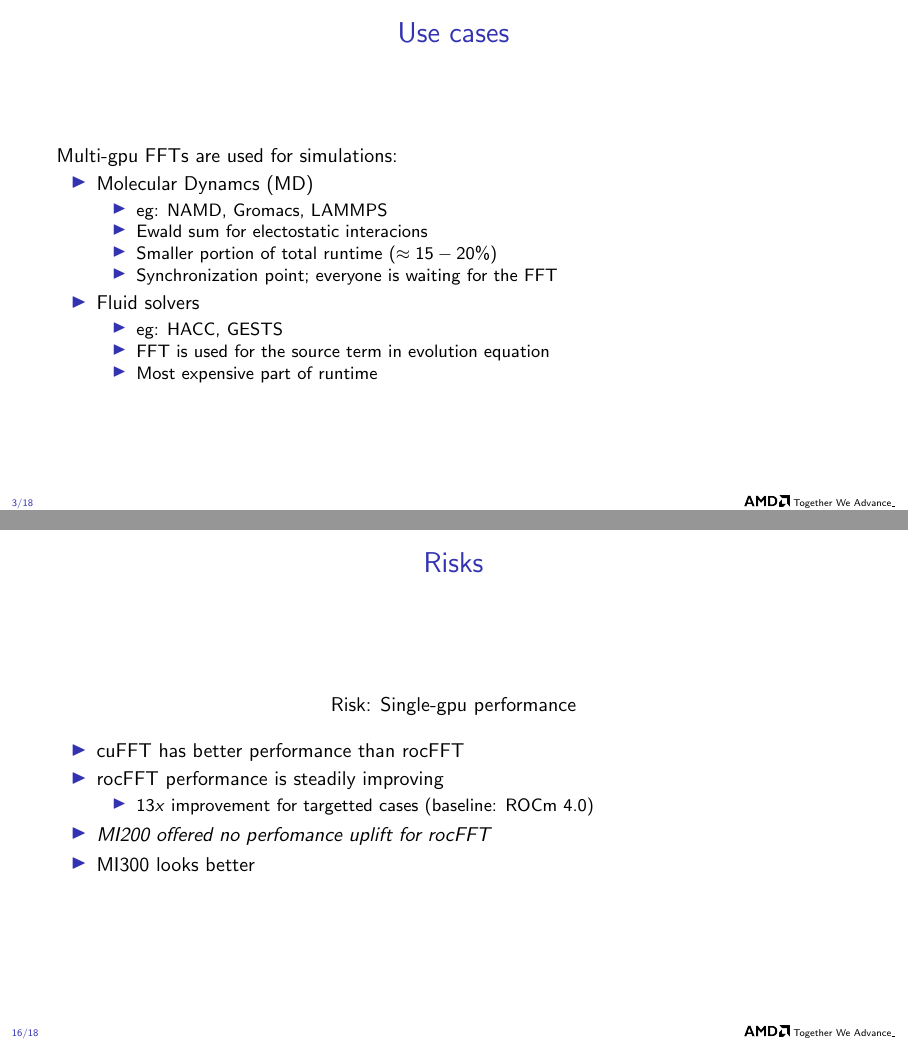
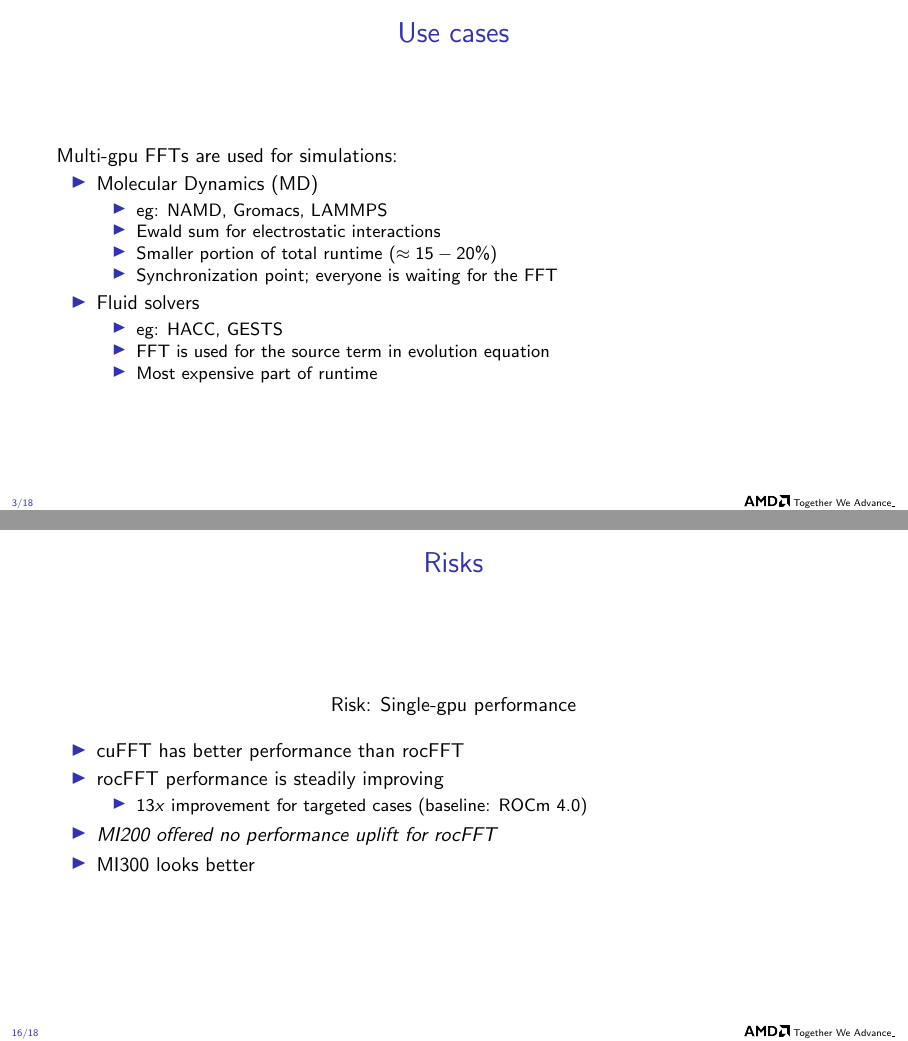
Before and after one commit to faraaz-bot/memory-testing, LaTeX slides (docs/api/multigpu_slides_planning-2023-09.tex): pages 3 and 16 of 18, joined at a grey line. Compiled offline with pdfLaTeX.

Commit message:
Minor corrections

```diff
--- a/docs/api/multigpu_slides_planning-2023-09.tex
+++ b/docs/api/multigpu_slides_planning-2023-09.tex
@@ -230,10 +230,10 @@ basicstyle=\ttfamily\small,
 
   Multi-gpu FFTs are used for simulations:
   \begin{itemize}
-  \item Molecular Dynamcs (MD)
+  \item Molecular Dynamics (MD)
     \begin{itemize}
     \item eg: NAMD, Gromacs, LAMMPS
-    \item Ewald sum for electostatic interacions
+    \item Ewald sum for electrostatic interactions
     \item Smaller portion of total runtime ($\approx 15-20\%$)
     \item Synchronization point; everyone is waiting for the FFT
     \end{itemize}
@@ -464,9 +464,9 @@ basicstyle=\ttfamily\small,
   \item cuFFT has better performance than rocFFT
   \item rocFFT performance is steadily improving
     \begin{itemize}
-    \item 13$x$ improvement for targetted cases (baseline: ROCm 4.0)
+    \item 13$x$ improvement for targeted cases (baseline: ROCm 4.0)
     \end{itemize}
-  \item \emph{MI200 offered no perfomance uplift for rocFFT}
+  \item \emph{MI200 offered no performance uplift for rocFFT}
   \item MI300 looks better
   \end{itemize}
 
```
Also changed, not shown: docs/api/multigpu_slides_planning-2023-09.tex (10 more changed lines).
